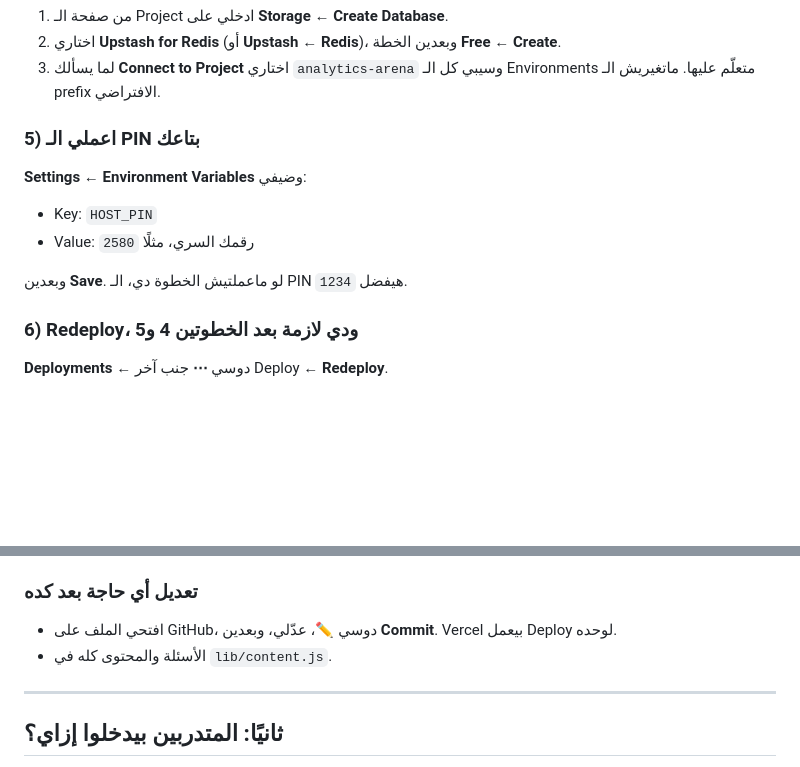
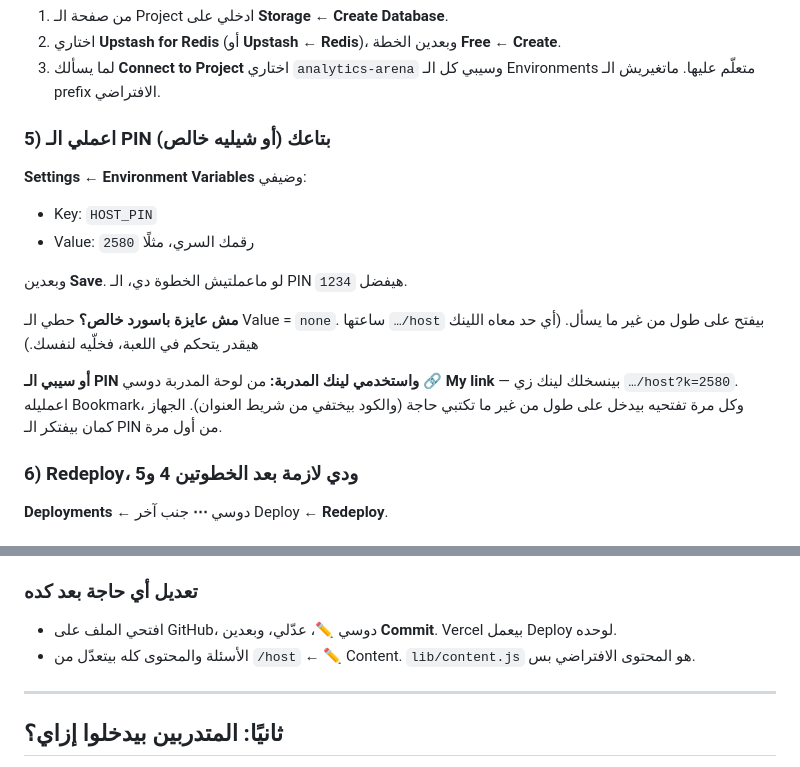
Before and after one commit to rehamyousefazzrk-web/Analytics-arena, a Markdown page: README.md, 2 parts joined by grey strips. Rendered like a GitHub page; blank space fills up the shorter version.

```diff
--- a/README.md
+++ b/README.md
@@ -41,12 +41,16 @@
 3. لما يسألك **Connect to Project** اختاري `analytics-arena` وسيبي كل الـ Environments متعلّم عليها.
    ماتغيريش الـ prefix الافتراضي.
 
-### 5) اعملي الـ PIN بتاعك
+### 5) اعملي الـ PIN بتاعك (أو شيليه خالص)
 **Settings ← Environment Variables** وضيفي:
 - Key: `HOST_PIN`
 - Value: رقمك السري، مثلًا `2580`
 
 وبعدين **Save**. لو ماعملتيش الخطوة دي، الـ PIN هيفضل `1234`.
+
+**مش عايزة باسورد خالص؟** حطي الـ Value = `none`. ساعتها `…/host` بيفتح على طول من غير ما يسأل. (أي حد معاه اللينك هيقدر يتحكم في اللعبة، فخلّيه لنفسك.)
+
+**أو سيبي الـ PIN واستخدمي لينك المدربة:** من لوحة المدربة دوسي **🔗 My link** — بينسخلك لينك زي `…/host?k=2580`. اعمليله Bookmark، وكل مرة تفتحيه بيدخل على طول من غير ما تكتبي حاجة (والكود بيختفي من شريط العنوان). الجهاز كمان بيفتكر الـ PIN من أول مرة.
 
 ### 6) Redeploy، ودي لازمة بعد الخطوتين 4 و5
 **Deployments** ← دوسي **⋯** جنب آخر Deploy ← **Redeploy**.
@@ -67,7 +71,7 @@
 
 ### تعديل أي حاجة بعد كده
 - افتحي الملف على GitHub، دوسي ✏️، عدّلي، وبعدين **Commit**. Vercel بيعمل Deploy لوحده.
-- الأسئلة والمحتوى كله في `lib/content.js`.
+- الأسئلة والمحتوى كله بيتعدّل من `/host` ← ✏️ Content. `lib/content.js` هو المحتوى الافتراضي بس.
 
 ---
 
```
Also changed, not shown: other parts of README.md (+50 -3 lines).
